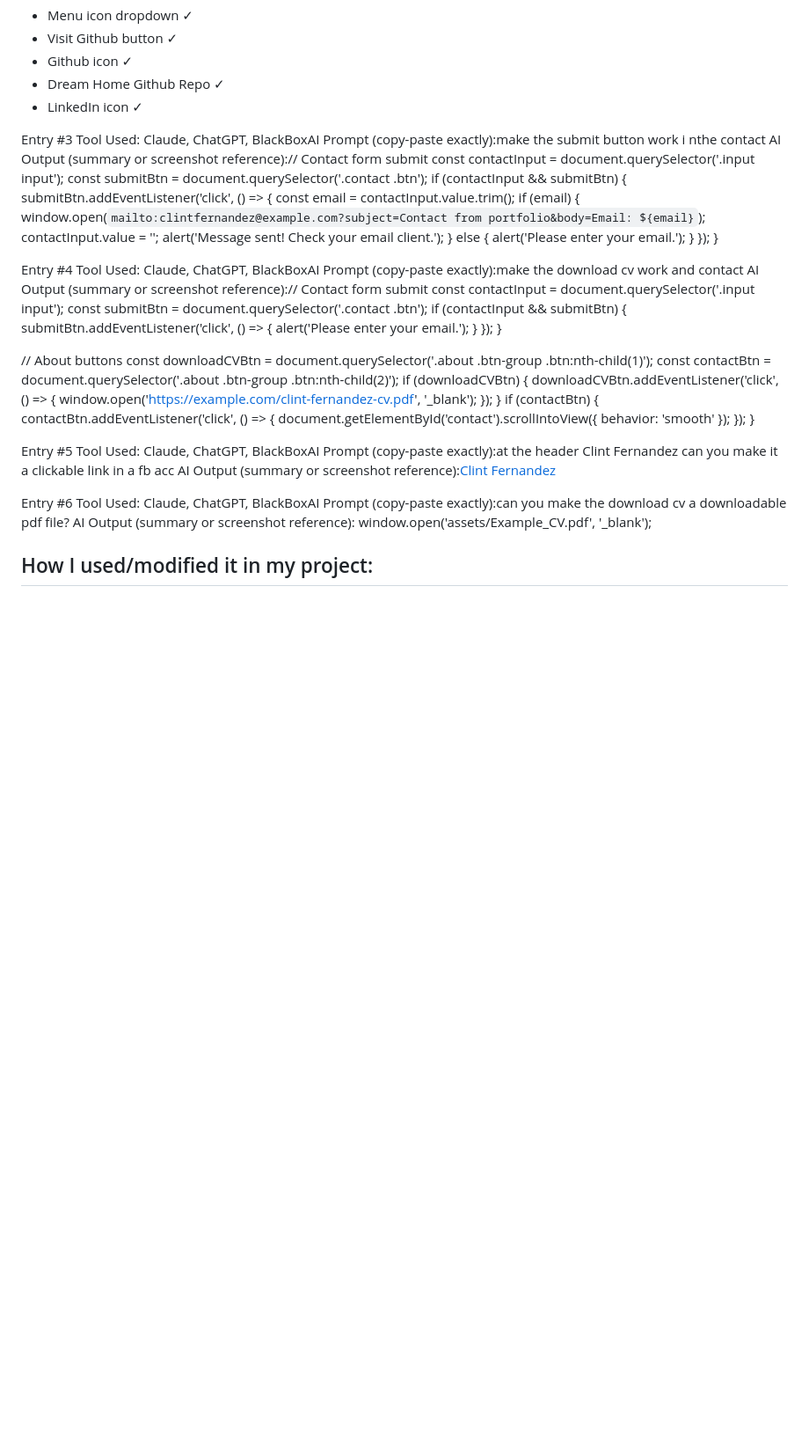
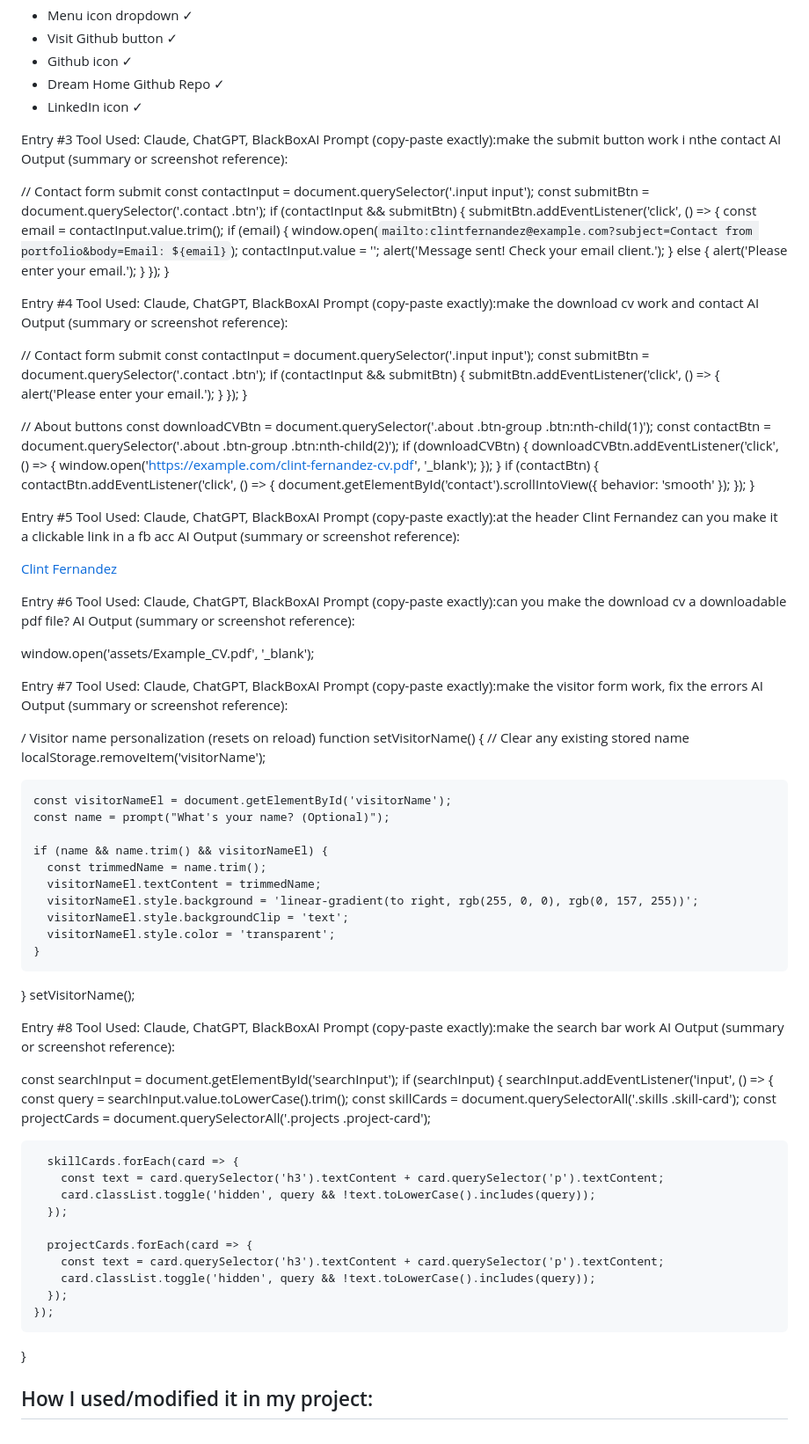
Before and after one commit to pinpoint44/MyWebPage_Resume, a Markdown page: PROMPTS.md, the part around the change. Shown at 88% size. Rendered like a GitHub page; blank space fills up the shorter version.

```diff
--- a/PROMPTS.md
+++ b/PROMPTS.md
@@ -27,7 +27,9 @@ All interactive:
 Entry #3
 Tool Used: Claude, ChatGPT, BlackBoxAI
 Prompt (copy-paste exactly):make the submit button work i nthe contact
-AI Output (summary or screenshot reference):// Contact form submit
+AI Output (summary or screenshot reference):
+
+// Contact form submit
   const contactInput = document.querySelector('.input input');
   const submitBtn = document.querySelector('.contact .btn');
   if (contactInput && submitBtn) {
@@ -46,7 +48,9 @@ AI Output (summary or screenshot reference):// Contact form submit
 Entry #4
 Tool Used: Claude, ChatGPT, BlackBoxAI
 Prompt (copy-paste exactly):make the download cv work and contact
-AI Output (summary or screenshot reference):// Contact form submit
+AI Output (summary or screenshot reference):
+
+// Contact form submit
   const contactInput = document.querySelector('.input input');
   const submitBtn = document.querySelector('.contact .btn');
   if (contactInput && submitBtn) {
@@ -73,17 +77,63 @@ AI Output (summary or screenshot reference):// Contact form submit
 Entry #5
 Tool Used: Claude, ChatGPT, BlackBoxAI
 Prompt (copy-paste exactly):at the header Clint Fernandez can you make it a clickable link in a fb acc
-AI Output (summary or screenshot reference):<a href="https://web.facebook.com/clint.fernandez.3956" class="logo" target="_blank"><span>Clint Fernandez</span></a>
+AI Output (summary or screenshot reference):
+
+<a href="https://web.facebook.com/clint.fernandez.3956" class="logo" target="_blank"><span>Clint Fernandez</span></a>
 
 Entry #6
 Tool Used: Claude, ChatGPT, BlackBoxAI
 Prompt (copy-paste exactly):can you make the download cv a downloadable pdf file?
-AI Output (summary or screenshot reference): window.open('assets/Example_CV.pdf', '_blank');
+AI Output (summary or screenshot reference):
 
+window.open('assets/Example_CV.pdf', '_blank');
 
+Entry #7
+Tool Used: Claude, ChatGPT, BlackBoxAI
+Prompt (copy-paste exactly):make the visitor form work, fix the errors
+AI Output (summary or screenshot reference):
 
+/ Visitor name personalization (resets on reload)
+  function setVisitorName() {
+    // Clear any existing stored name
+    localStorage.removeItem('visitorName');
 
+    const visitorNameEl = document.getElementById('visitorName');
+    const name = prompt("What's your name? (Optional)");
 
+    if (name && name.trim() && visitorNameEl) {
+      const trimmedName = name.trim();
+      visitorNameEl.textContent = trimmedName;
+      visitorNameEl.style.background = 'linear-gradient(to right, rgb(255, 0, 0), rgb(0, 157, 255))';
+      visitorNameEl.style.backgroundClip = 'text';
+      visitorNameEl.style.color = 'transparent';
+    }
+  }
+  setVisitorName();
+
+Entry #8
+Tool Used: Claude, ChatGPT, BlackBoxAI
+Prompt (copy-paste exactly):make the search bar work
+AI Output (summary or screenshot reference):
+
+const searchInput = document.getElementById('searchInput');
+  if (searchInput) {
+    searchInput.addEventListener('input', () => {
+      const query = searchInput.value.toLowerCase().trim();
+      const skillCards = document.querySelectorAll('.skills .skill-card');
+      const projectCards = document.querySelectorAll('.projects .project-card');
+
+      skillCards.forEach(card => {
+        const text = card.querySelector('h3').textContent + card.querySelector('p').textContent;
+        card.classList.toggle('hidden', query && !text.toLowerCase().includes(query));
+      });
+
+      projectCards.forEach(card => {
+        const text = card.querySelector('h3').textContent + card.querySelector('p').textContent;
+        card.classList.toggle('hidden', query && !text.toLowerCase().includes(query));
+      });
+    });
+  }
 
 
 How I used/modified it in my project:
```
